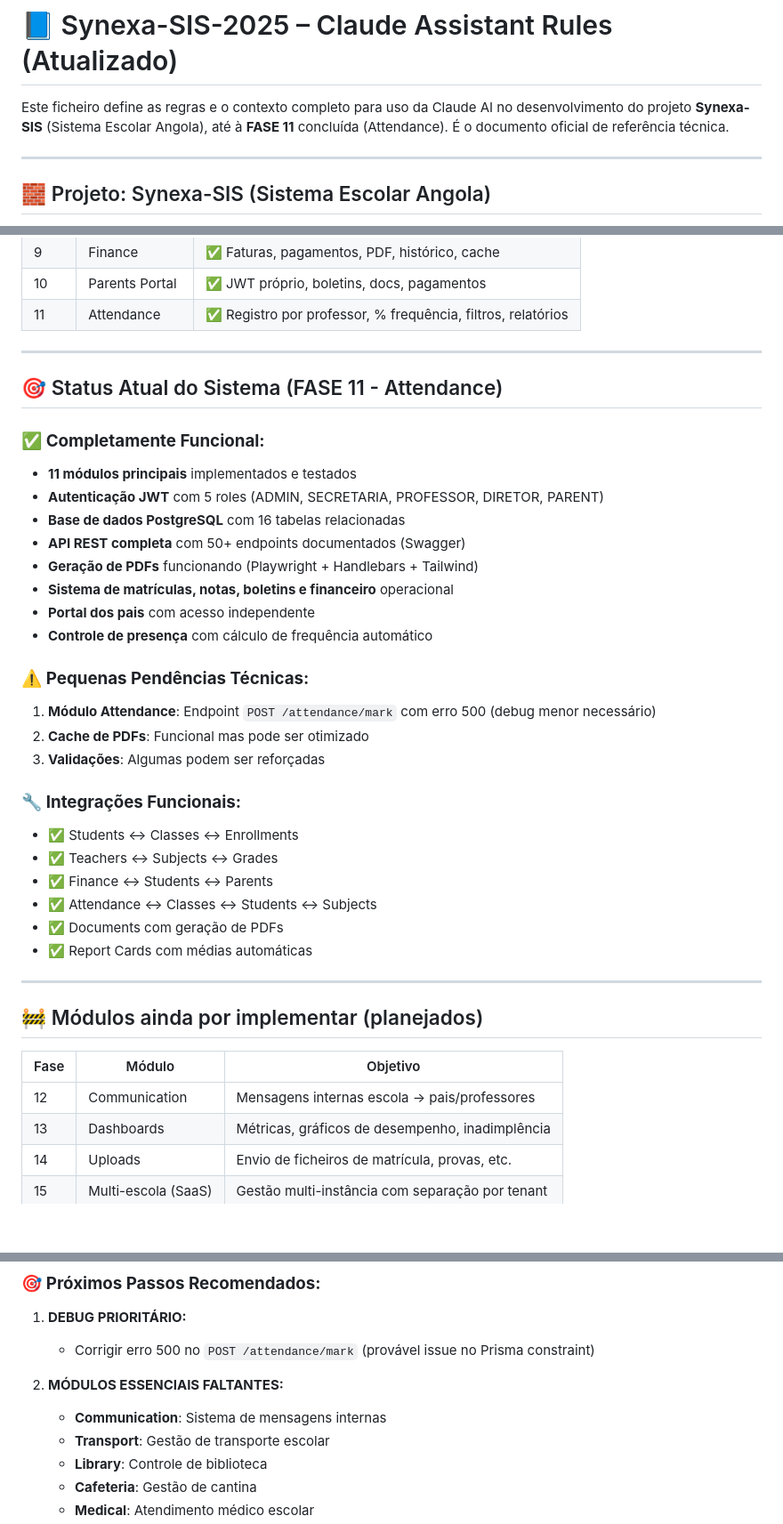
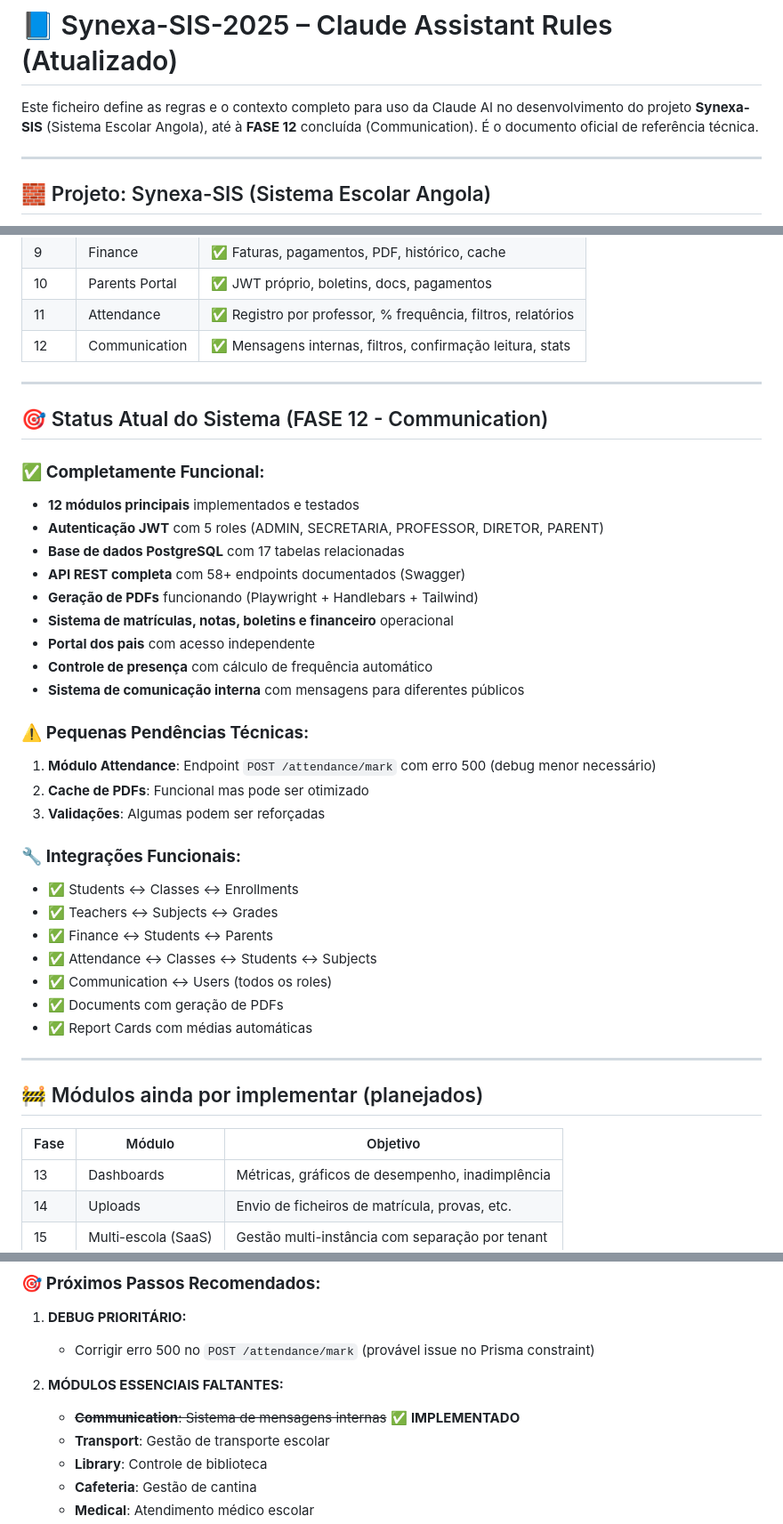
Before and after one commit to albertostress/synexa-sis-2025, a Markdown page: CLAUDE.md, 3 parts joined by grey strips. Shown at 89% size. Drawn GitHub-style; blank space fills up the shorter version.

```diff
--- a/CLAUDE.md
+++ b/CLAUDE.md
@@ -1,6 +1,6 @@
 # 📘 Synexa-SIS-2025 – Claude Assistant Rules (Atualizado)
 
-Este ficheiro define as regras e o contexto completo para uso da Claude AI no desenvolvimento do projeto **Synexa-SIS** (Sistema Escolar Angola), até à **FASE 11** concluída (Attendance). É o documento oficial de referência técnica.
+Este ficheiro define as regras e o contexto completo para uso da Claude AI no desenvolvimento do projeto **Synexa-SIS** (Sistema Escolar Angola), até à **FASE 12** concluída (Communication). É o documento oficial de referência técnica.
 
 ---
 
@@ -49,21 +49,23 @@ Este ficheiro define as regras e o contexto completo para uso da Claude AI no de
 | 9    | Finance             | ✅ Faturas, pagamentos, PDF, histórico, cache
 | 10   | Parents Portal      | ✅ JWT próprio, boletins, docs, pagamentos
 | 11   | Attendance          | ✅ Registro por professor, % frequência, filtros, relatórios
+| 12   | Communication       | ✅ Mensagens internas, filtros, confirmação leitura, stats
 
 
 ---
 
-## 🎯 Status Atual do Sistema (FASE 11 - Attendance)
+## 🎯 Status Atual do Sistema (FASE 12 - Communication)
 
 ### ✅ **Completamente Funcional:**
-- **11 módulos principais** implementados e testados
+- **12 módulos principais** implementados e testados
 - **Autenticação JWT** com 5 roles (ADMIN, SECRETARIA, PROFESSOR, DIRETOR, PARENT)
-- **Base de dados PostgreSQL** com 16 tabelas relacionadas
-- **API REST completa** com 50+ endpoints documentados (Swagger)
+- **Base de dados PostgreSQL** com 17 tabelas relacionadas
+- **API REST completa** com 58+ endpoints documentados (Swagger)
 - **Geração de PDFs** funcionando (Playwright + Handlebars + Tailwind)
 - **Sistema de matrículas, notas, boletins e financeiro** operacional
 - **Portal dos pais** com acesso independente
 - **Controle de presença** com cálculo de frequência automático
+- **Sistema de comunicação interna** com mensagens para diferentes públicos
 
 ### ⚠️ **Pequenas Pendências Técnicas:**
 1. **Módulo Attendance**: Endpoint `POST /attendance/mark` com erro 500 (debug menor necessário)
@@ -75,6 +77,7 @@ Este ficheiro define as regras e o contexto completo para uso da Claude AI no de
 - ✅ Teachers ↔ Subjects ↔ Grades
 - ✅ Finance ↔ Students ↔ Parents
 - ✅ Attendance ↔ Classes ↔ Students ↔ Subjects
+- ✅ Communication ↔ Users (todos os roles)
 - ✅ Documents com geração de PDFs
 - ✅ Report Cards com médias automáticas
 
@@ -84,7 +87,6 @@ Este ficheiro define as regras e o contexto completo para uso da Claude AI no de
 
 | Fase | Módulo               | Objetivo |
 |------|----------------------|----------|
-| 12   | Communication        | Mensagens internas escola → pais/professores
 | 13   | Dashboards           | Métricas, gráficos de desempenho, inadimplência
 | 14   | Uploads              | Envio de ficheiros de matrícula, provas, etc.
 | 15   | Multi-escola (SaaS)  | Gestão multi-instância com separação por tenant
@@ -206,7 +274,7 @@ docker compose exec escola-backend npx prisma db push --force-reset
    - Corrigir erro 500 no `POST /attendance/mark` (provável issue no Prisma constraint)
 
 2. **MÓDULOS ESSENCIAIS FALTANTES:**
-   - **Communication**: Sistema de mensagens internas
+   - ~~**Communication**: Sistema de mensagens internas~~ ✅ **IMPLEMENTADO**
    - **Transport**: Gestão de transporte escolar
    - **Library**: Controle de biblioteca
    - **Cafeteria**: Gestão de cantina
```
Also changed, not shown: other parts of CLAUDE.md (+66 -0 lines).
